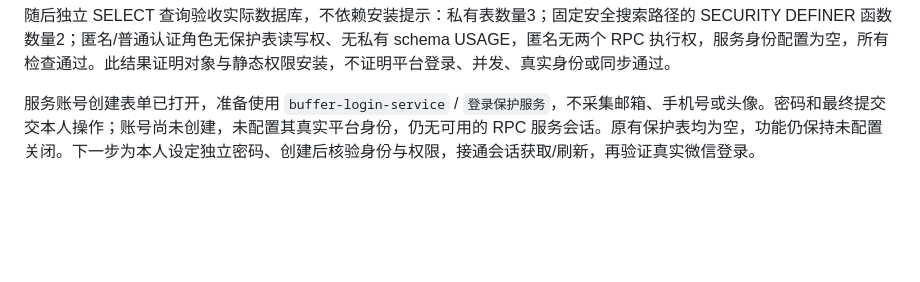
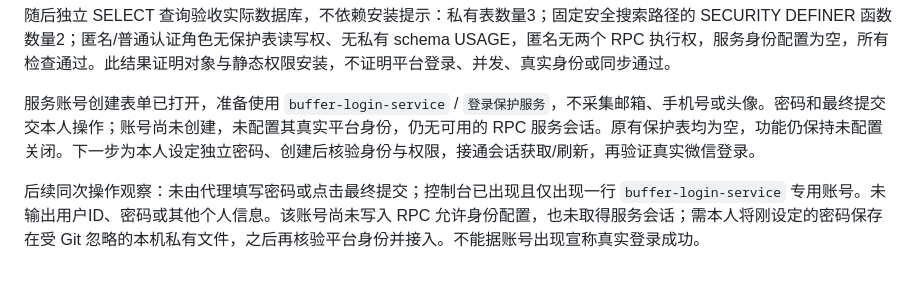
Before and after one commit to cheng-Lokesh/buffer, a Markdown page: docs/PUBLIC_SERVICE_IMPLEMENTATION_STATUS.md, the part around the change. GitHub-like rendering; blank space fills up the shorter version.

Commit message:
docs: record service account observed and credential handoff

```diff
--- a/docs/PUBLIC_SERVICE_IMPLEMENTATION_STATUS.md
+++ b/docs/PUBLIC_SERVICE_IMPLEMENTATION_STATUS.md
@@ -67,3 +67,5 @@ AppSecret 已由本人保存于受保护的本机私有文件并通过格式检
 随后独立 SELECT 查询验收实际数据库，不依赖安装提示：私有表数量3；固定安全搜索路径的 SECURITY DEFINER 函数数量2；匿名/普通认证角色无保护表读写权、无私有 schema USAGE，匿名无两个 RPC 执行权，服务身份配置为空，所有检查通过。此结果证明对象与静态权限安装，不证明平台登录、并发、真实身份或同步通过。
 
 服务账号创建表单已打开，准备使用 `buffer-login-service` / `登录保护服务`，不采集邮箱、手机号或头像。密码和最终提交交本人操作；账号尚未创建，未配置其真实平台身份，仍无可用的 RPC 服务会话。原有保护表均为空，功能仍保持未配置关闭。下一步为本人设定独立密码、创建后核验身份与权限，接通会话获取/刷新，再验证真实微信登录。
+
+后续同次操作观察：未由代理填写密码或点击最终提交；控制台已出现且仅出现一行 `buffer-login-service` 专用账号。未输出用户ID、密码或其他个人信息。该账号尚未写入 RPC 允许身份配置，也未取得服务会话；需本人将刚设定的密码保存在受 Git 忽略的本机私有文件，之后再核验平台身份并接入。不能据账号出现宣称真实登录成功。
```
